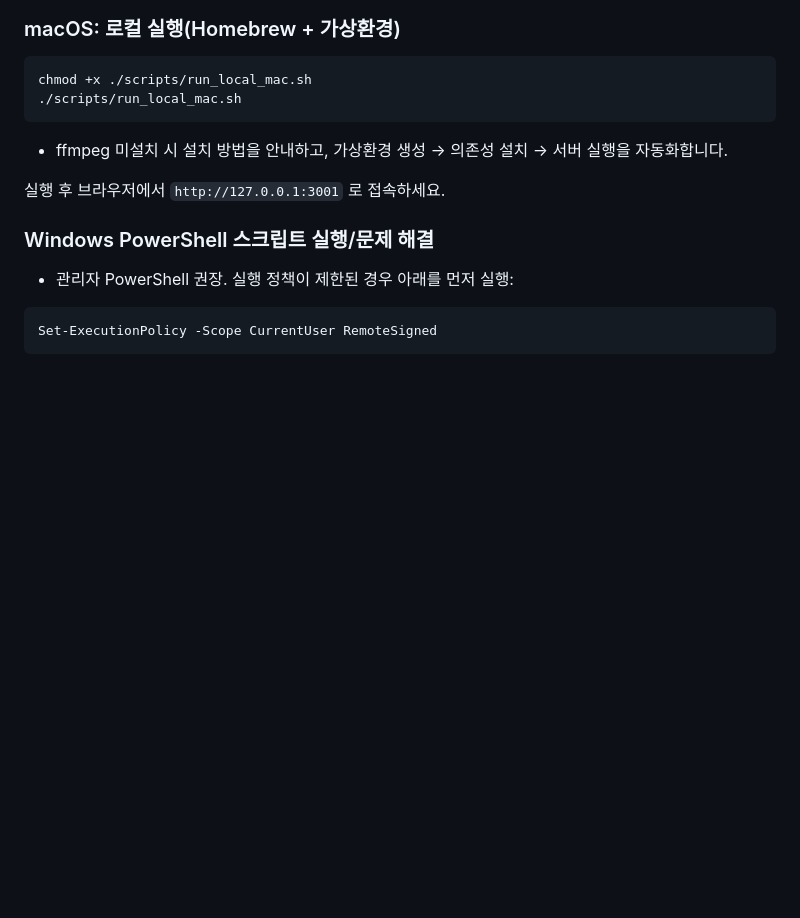
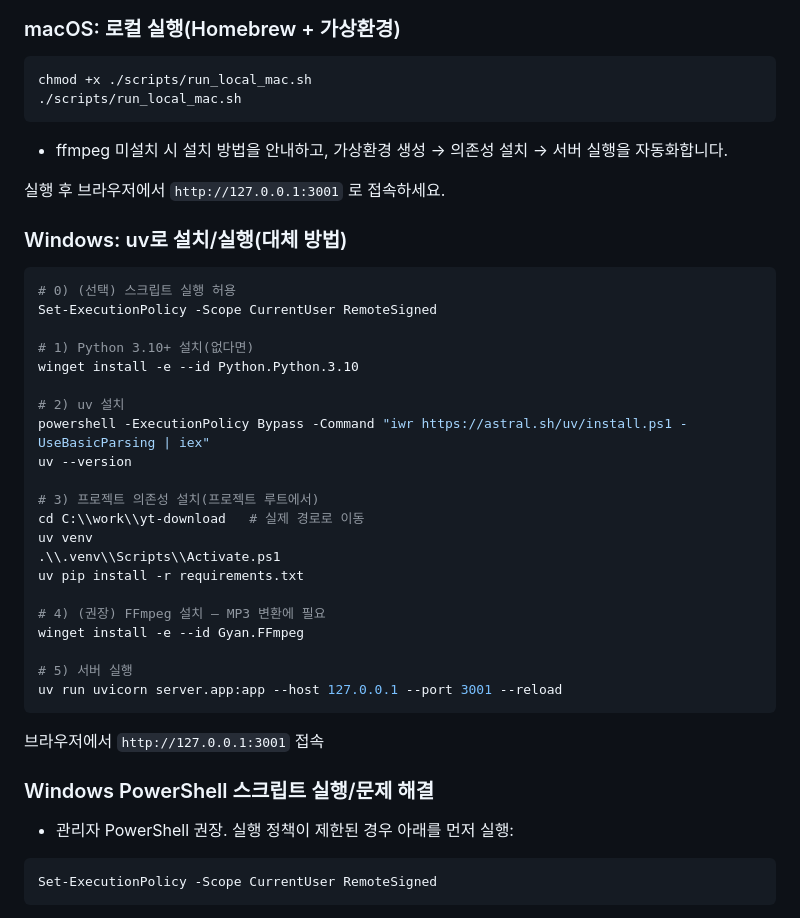
Before and after one commit to sigco3111/yt-download, a Markdown page: README.md, the part around the change. Rendered like a GitHub page; blank space fills up the shorter version.

Commit message:
README.md 파일 수정: Windows에서 uv를 사용한 설치 및 실행 방법 추가. Python 설치, 프로젝트 의존성 설정, FFmpeg 설치 및 서버 실행 단계별 안내로 사용자 편의성 향상.

````diff
--- a/README.md
+++ b/README.md
@@ -89,6 +89,32 @@ chmod +x ./scripts/run_local_mac.sh
 - ffmpeg 미설치 시 설치 방법을 안내하고, 가상환경 생성 → 의존성 설치 → 서버 실행을 자동화합니다.
 
 실행 후 브라우저에서 `http://127.0.0.1:3001` 로 접속하세요.
+
+### Windows: uv로 설치/실행(대체 방법)
+```powershell
+# 0) (선택) 스크립트 실행 허용
+Set-ExecutionPolicy -Scope CurrentUser RemoteSigned
+
+# 1) Python 3.10+ 설치(없다면)
+winget install -e --id Python.Python.3.10
+
+# 2) uv 설치
+powershell -ExecutionPolicy Bypass -Command "iwr https://astral.sh/uv/install.ps1 -UseBasicParsing | iex"
+uv --version
+
+# 3) 프로젝트 의존성 설치(프로젝트 루트에서)
+cd C:\\work\\yt-download   # 실제 경로로 이동
+uv venv
+.\\.venv\\Scripts\\Activate.ps1
+uv pip install -r requirements.txt
+
+# 4) (권장) FFmpeg 설치 — MP3 변환에 필요
+winget install -e --id Gyan.FFmpeg
+
+# 5) 서버 실행
+uv run uvicorn server.app:app --host 127.0.0.1 --port 3001 --reload
+```
+브라우저에서 `http://127.0.0.1:3001` 접속
 
 ### Windows PowerShell 스크립트 실행/문제 해결
 
````
